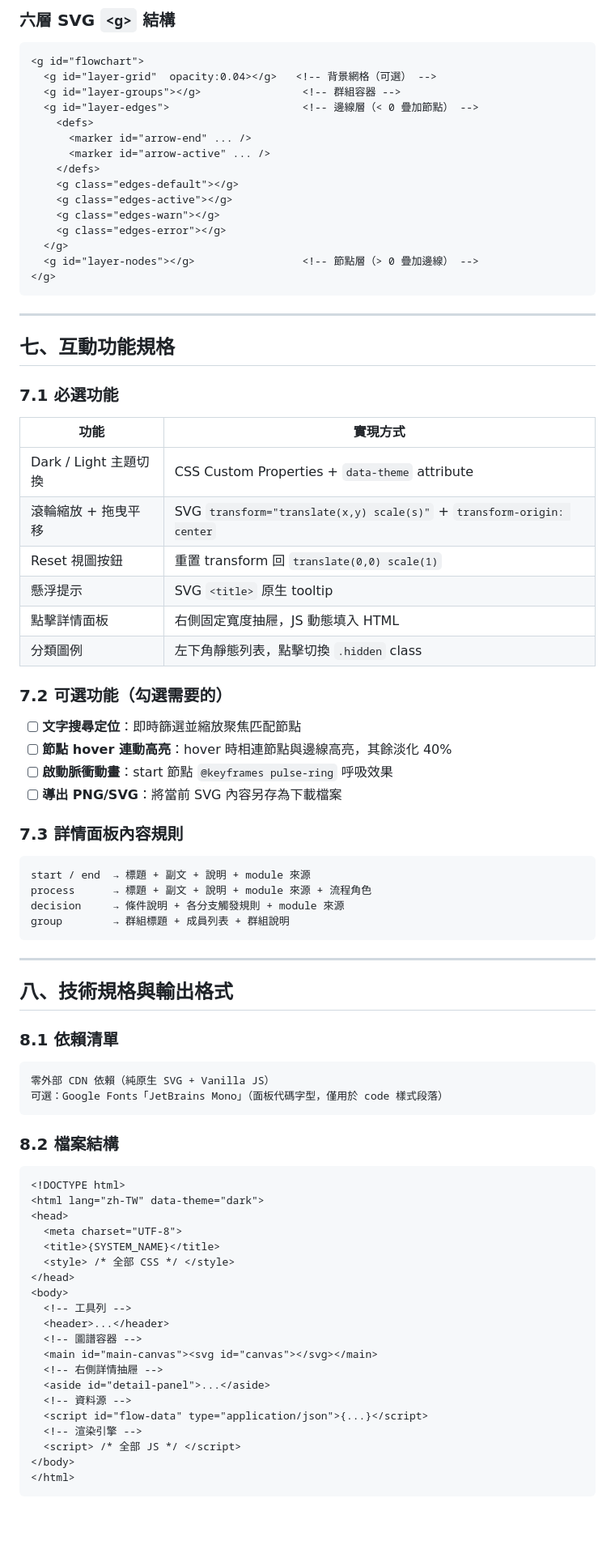
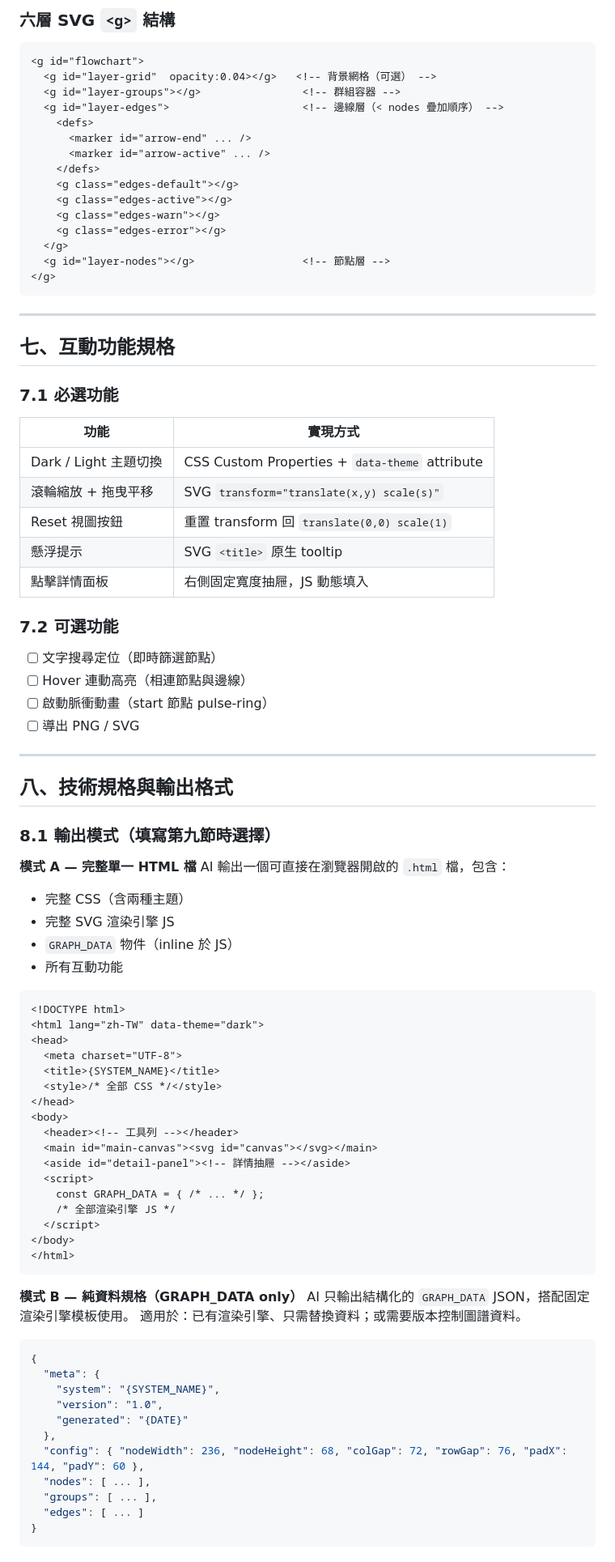
Before and after one commit to Chun-Chieh-Chang/Tool-Calling, a Markdown page: docs/prompt-pipeline-workflow.md, the part around one of its changes. Shown at 81% size. Rendered like a GitHub page; blank space fills up the shorter version.

````diff
--- a/docs/prompt-pipeline-workflow.md
+++ b/docs/prompt-pipeline-workflow.md
@@ -199,7 +239,7 @@ Row 0  start ──┬──> dec_auth ──┬──> end(exists)
 <g id="flowchart">
   <g id="layer-grid"  opacity:0.04></g>   <!-- 背景網格（可選） -->
   <g id="layer-groups"></g>                <!-- 群組容器 -->
-  <g id="layer-edges">                     <!-- 邊線層（< 0 疊加節點） -->
+  <g id="layer-edges">                     <!-- 邊線層（< nodes 疊加順序） -->
     <defs>
       <marker id="arrow-end" ... />
       <marker id="arrow-active" ... />
@@ -209,7 +249,7 @@ Row 0  start ──┬──> dec_auth ──┬──> end(exists)
     <g class="edges-warn"></g>
     <g class="edges-error"></g>
   </g>
-  <g id="layer-nodes"></g>                 <!-- 節點層（> 0 疊加邊線） -->
+  <g id="layer-nodes"></g>                 <!-- 節點層 -->
 </g>
 ```
 
@@ -222,40 +262,30 @@ Row 0  start ──┬──> dec_auth ──┬──> end(exists)
 | 功能 | 實現方式 |
 |---|---|
 | Dark / Light 主題切換 | CSS Custom Properties + `data-theme` attribute |
-| 滾輪縮放 + 拖曳平移 | SVG `transform="translate(x,y) scale(s)"` + `transform-origin: center` |
+| 滾輪縮放 + 拖曳平移 | SVG `transform="translate(x,y) scale(s)"` |
 | Reset 視圖按鈕 | 重置 transform 回 `translate(0,0) scale(1)` |
 | 懸浮提示 | SVG `<title>` 原生 tooltip |
-| 點擊詳情面板 | 右側固定寬度抽屜，JS 動態填入 HTML |
-| 分類圖例 | 左下角靜態列表，點擊切換 `.hidden` class |
+| 點擊詳情面板 | 右側固定寬度抽屜，JS 動態填入 |
 
-### 7.2 可選功能（勾選需要的）
+### 7.2 可選功能
 
-- [ ] **文字搜尋定位**：即時篩選並縮放聚焦匹配節點
-- [ ] **節點 hover 連動高亮**：hover 時相連節點與邊線高亮，其餘淡化 40%
-- [ ] **啟動脈衝動畫**：start 節點 `@keyframes pulse-ring` 呼吸效果
-- [ ] **導出 PNG/SVG**：將當前 SVG 內容另存為下載檔案
-
-### 7.3 詳情面板內容規則
-
-```
-start / end  → 標題 + 副文 + 說明 + module 來源
-process      → 標題 + 副文 + 說明 + module 來源 + 流程角色
-decision     → 條件說明 + 各分支觸發規則 + module 來源
-group        → 群組標題 + 成員列表 + 群組說明
-```
+- [ ] 文字搜尋定位（即時篩選節點）
+- [ ] Hover 連動高亮（相連節點與邊線）
+- [ ] 啟動脈衝動畫（start 節點 pulse-ring）
+- [ ] 導出 PNG / SVG
 
 ---
 
 ## 八、技術規格與輸出格式
 
-### 8.1 依賴清單
+### 8.1 輸出模式（填寫第九節時選擇）
 
-```
-零外部 CDN 依賴（純原生 SVG + Vanilla JS）
-可選：Google Fonts「JetBrains Mono」（面板代碼字型，僅用於 code 樣式段落）
-```
-
-### 8.2 檔案結構
+**模式 A — 完整單一 HTML 檔**
+AI 輸出一個可直接在瀏覽器開啟的 `.html` 檔，包含：
+- 完整 CSS（含兩種主題）
+- 完整 SVG 渲染引擎 JS
+- `GRAPH_DATA` 物件（inline 於 JS）
+- 所有互動功能
 
 ```html
 <!DOCTYPE html>
@@ -263,18 +293,35 @@ group        → 群組標題 + 成員列表 + 群組說明
 <head>
   <meta charset="UTF-8">
   <title>{SYSTEM_NAME}</title>
-  <style> /* 全部 CSS */ </style>
+  <style>/* 全部 CSS */</style>
 </head>
 <body>
-  <!-- 工具列 -->
-  <header>...</header>
-  <!-- 圖譜容器 -->
+  <header><!-- 工具列 --></header>
   <main id="main-canvas"><svg id="canvas"></svg></main>
-  <!-- 右側詳情抽屜 -->
-  <aside id="detail-panel">...</aside>
-  <!-- 資料源 -->
-  <script id="flow-data" type="application/json">{...}</script>
-  <!-- 渲染引擎 -->
-  <script> /* 全部 JS */ </script>
+  <aside id="detail-panel"><!-- 詳情抽屜 --></aside>
+  <script>
+    const GRAPH_DATA = { /* ... */ };
+    /* 全部渲染引擎 JS */
+  </script>
 </body>
 </html>
+```
+
+**模式 B — 純資料規格（GRAPH_DATA only）**
+AI 只輸出結構化的 `GRAPH_DATA` JSON，搭配固定渲染引擎模板使用。
+適用於：已有渲染引擎、只需替換資料；或需要版本控制圖譜資料。
+
+```json
+{
+  "meta": {
+    "system": "{SYSTEM_NAME}",
+    "version": "1.0",
+    "generated": "{DATE}"
+  },
+  "config": { "nodeWidth": 236, "nodeHeight": 68, "colGap": 72, "rowGap": 76, "padX": 144, "padY": 60 },
+  "nodes": [ ... ],
+  "groups": [ ... ],
+  "edges": [ ... ]
+}
+```
+
````
Also changed, not shown: other parts of docs/prompt-pipeline-workflow.md (+207 -139 lines).
